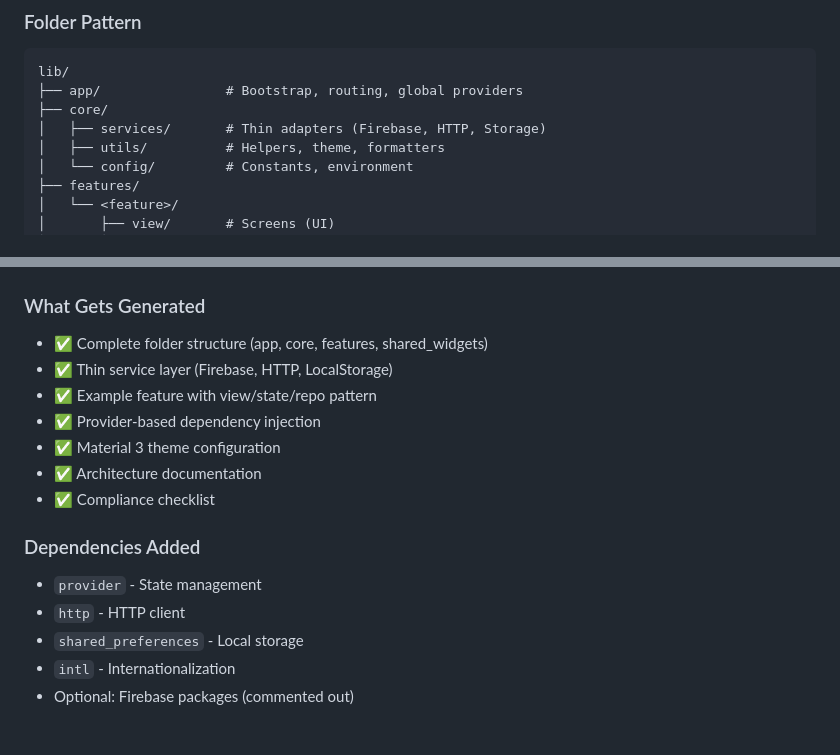
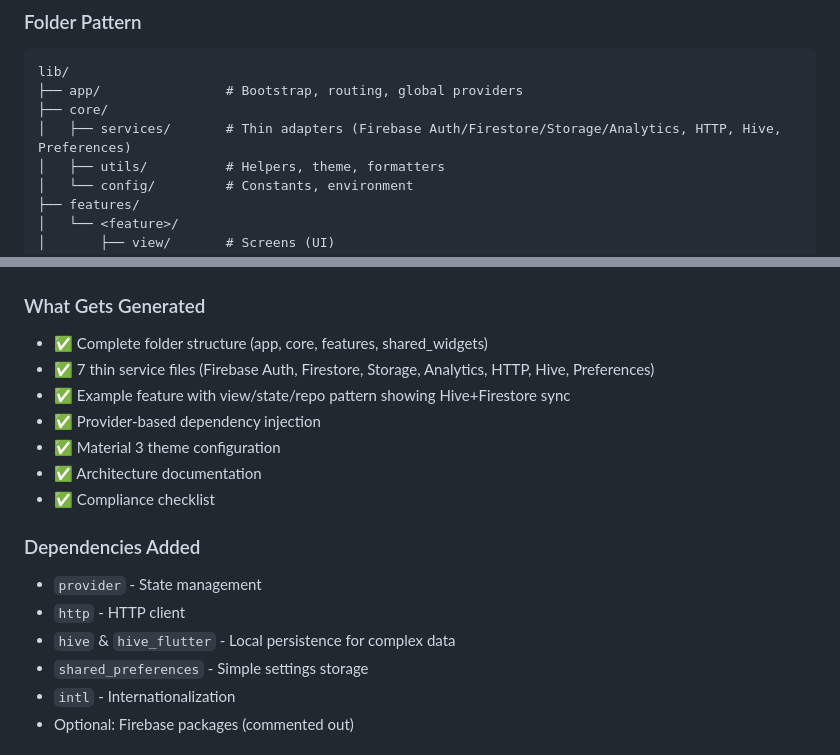
Before and after one commit to kyle-walden/flutter-portfolio, a Markdown page: shared/README.md, 2 parts joined by grey strips. Drawn GitHub-style.

```diff
--- a/shared/README.md
+++ b/shared/README.md
@@ -88,7 +88,7 @@ View (UI) → Provider (State) → Repository (Data) → Service (I/O) → Exter
 lib/
 ├── app/                # Bootstrap, routing, global providers
 ├── core/
-│   ├── services/       # Thin adapters (Firebase, HTTP, Storage)
+│   ├── services/       # Thin adapters (Firebase Auth/Firestore/Storage/Analytics, HTTP, Hive, Preferences)
 │   ├── utils/          # Helpers, theme, formatters
 │   └── config/         # Constants, environment
 ├── features/
@@ -138,8 +138,8 @@ lib/
 ### What Gets Generated
 
 - ✅ Complete folder structure (app, core, features, shared_widgets)
-- ✅ Thin service layer (Firebase, HTTP, LocalStorage)
-- ✅ Example feature with view/state/repo pattern
+- ✅ 7 thin service files (Firebase Auth, Firestore, Storage, Analytics, HTTP, Hive, Preferences)
+- ✅ Example feature with view/state/repo pattern showing Hive+Firestore sync
 - ✅ Provider-based dependency injection
 - ✅ Material 3 theme configuration
 - ✅ Architecture documentation
@@ -149,7 +149,8 @@ lib/
 
 - `provider` - State management
 - `http` - HTTP client
-- `shared_preferences` - Local storage
+- `hive` & `hive_flutter` - Local persistence for complex data
+- `shared_preferences` - Simple settings storage
 - `intl` - Internationalization
 - Optional: Firebase packages (commented out)
 
```
Also changed, not shown: shared/SCAFFOLD_QUICKSTART.md (+83 -6 lines), shared/SCAFFOLD_USAGE.md (+40 -14 lines).
